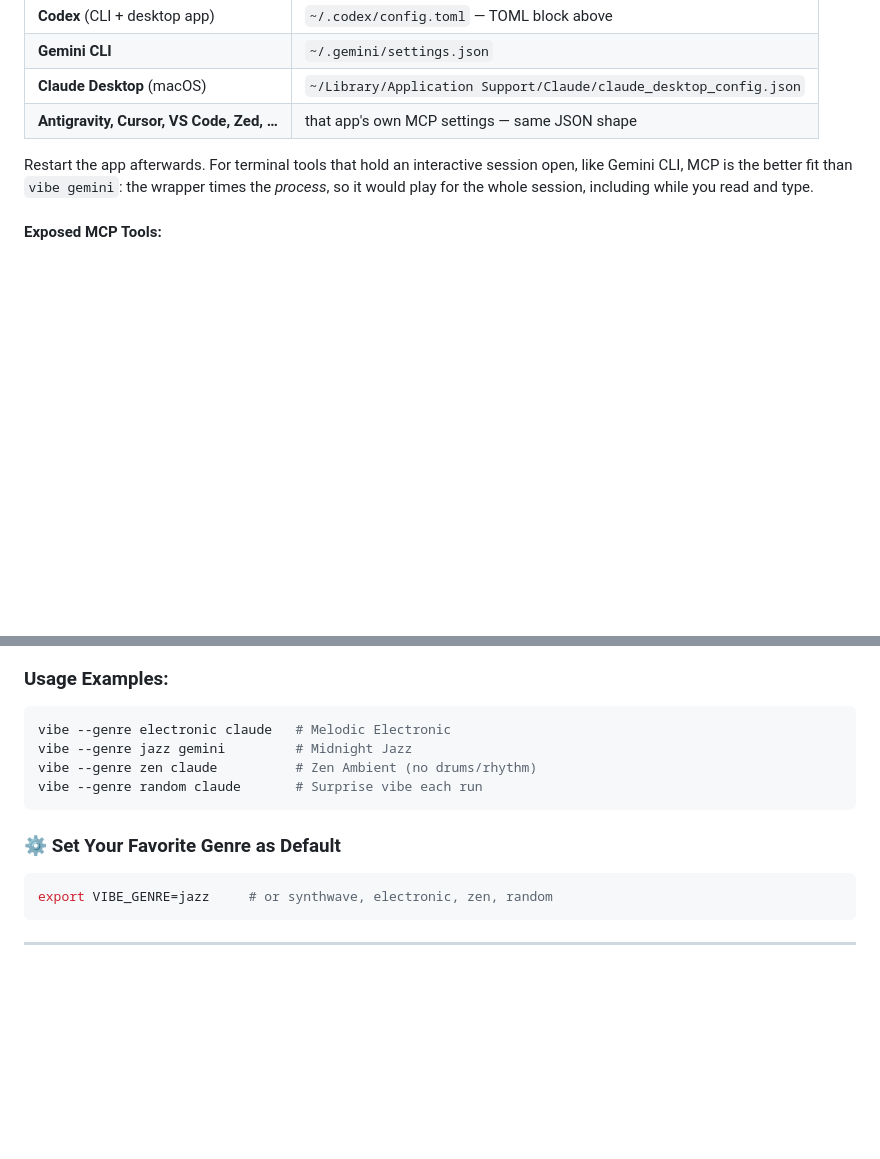
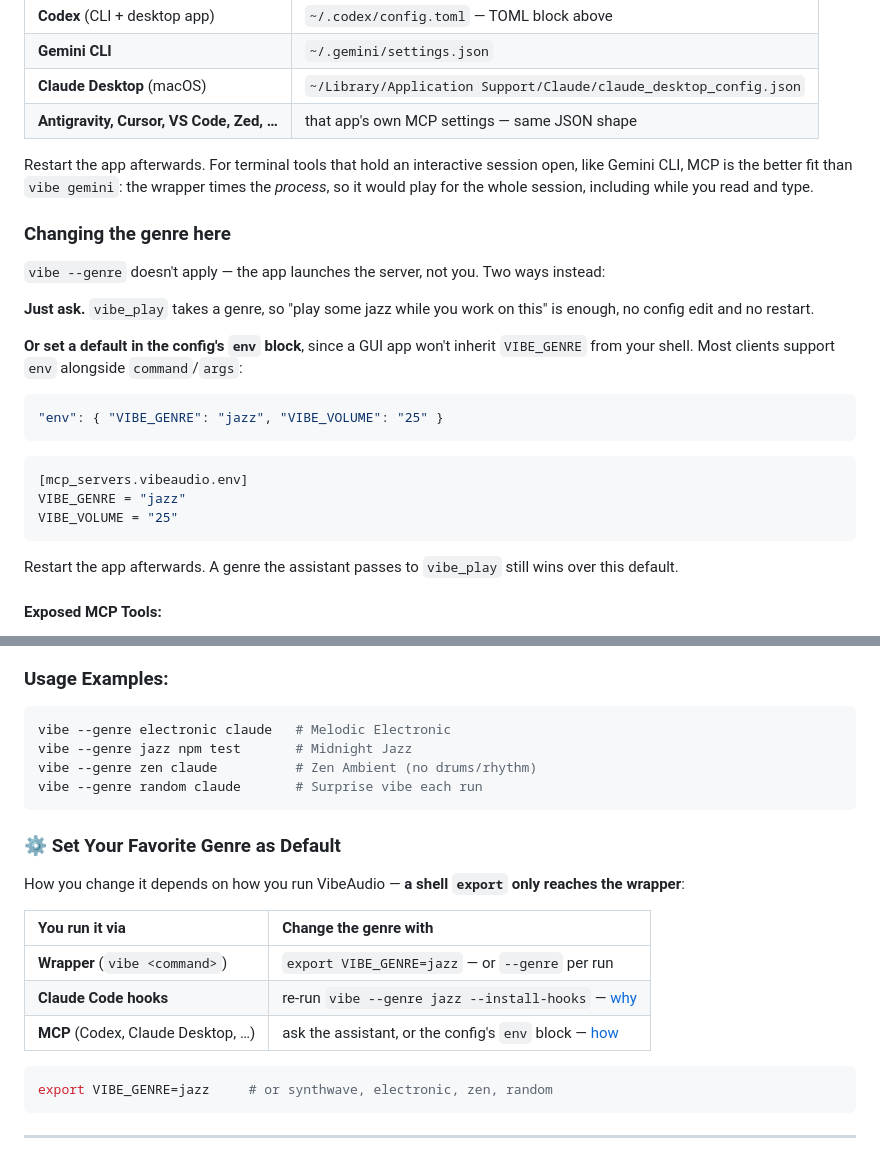
Before and after one commit to kiril6/vibeaudio, a Markdown page: README.md, 2 parts joined by grey strips. GitHub-like rendering; blank space fills up the shorter version.

Commit message:
docs: say how to change the genre for every run mode, not just hooks
The 'Set Your Favorite Genre as Default' section offered export
VIBE_GENRE with no caveat, but that only reaches the wrapper: hooks bake
the genre in at install time, and a GUI MCP client never sees your
shell env at all. Adds a routing table, documents the MCP env block
(verified: VIBE_GENRE reaches vibe_play), and swaps the interactive
'vibe --genre jazz gemini' example for a one-shot command, since the
wrapper mistimes an interactive REPL.

Co-Authored-By: Claude Opus 5 <noreply@anthropic.com>

````diff
--- a/README.md
+++ b/README.md
@@ -265,6 +265,26 @@ Where the file lives:
 
 Restart the app afterwards. For terminal tools that hold an interactive session open, like Gemini CLI, MCP is the better fit than `vibe gemini`: the wrapper times the *process*, so it would play for the whole session, including while you read and type.
 
+### Changing the genre here
+
+`vibe --genre` doesn't apply — the app launches the server, not you. Two ways instead:
+
+**Just ask.** `vibe_play` takes a genre, so "play some jazz while you work on this" is enough, no config edit and no restart.
+
+**Or set a default in the config's `env` block**, since a GUI app won't inherit `VIBE_GENRE` from your shell. Most clients support `env` alongside `command`/`args`:
+
+```json
+"env": { "VIBE_GENRE": "jazz", "VIBE_VOLUME": "25" }
+```
+
+```toml
+[mcp_servers.vibeaudio.env]
+VIBE_GENRE = "jazz"
+VIBE_VOLUME = "25"
+```
+
+Restart the app afterwards. A genre the assistant passes to `vibe_play` still wins over this default.
+
 #### Exposed MCP Tools:
 * `vibe_play`: Start procedural focus music (`genre`: `lofi`, `synthwave`, `8bit`, `electronic`, `jazz`, `zen`, `random`; `volume`: `5-100`).
 * `vibe_stop`: Stop music and play the completion chime (`outcome`: `success` or `failure`).
@@ -293,12 +313,21 @@ Aliases also work: `chiptune` → `8bit`, `downtempo` → `electronic`, `bossa`
 ### Usage Examples:
 ```bash
 vibe --genre electronic claude   # Melodic Electronic
-vibe --genre jazz gemini         # Midnight Jazz
+vibe --genre jazz npm test       # Midnight Jazz
 vibe --genre zen claude          # Zen Ambient (no drums/rhythm)
 vibe --genre random claude       # Surprise vibe each run
 ```
 
 ### ⚙️ Set Your Favorite Genre as Default
+
+How you change it depends on how you run VibeAudio — **a shell `export` only reaches the wrapper**:
+
+| You run it via | Change the genre with |
+| :--- | :--- |
+| **Wrapper** (`vibe <command>`) | `export VIBE_GENRE=jazz` — or `--genre` per run |
+| **Claude Code hooks** | re-run `vibe --genre jazz --install-hooks` — [why](#changing-the-sound-later) |
+| **MCP** (Codex, Claude Desktop, …) | ask the assistant, or the config's `env` block — [how](#changing-the-genre-here) |
+
 ```bash
 export VIBE_GENRE=jazz     # or synthwave, electronic, zen, random
 ```
````
